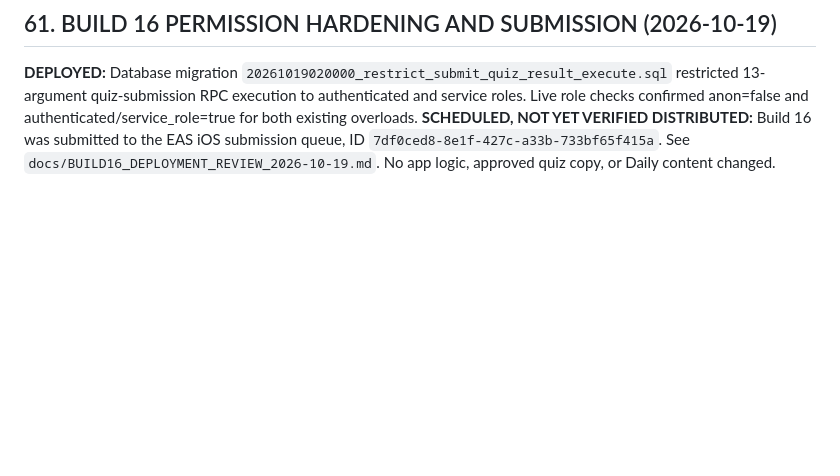
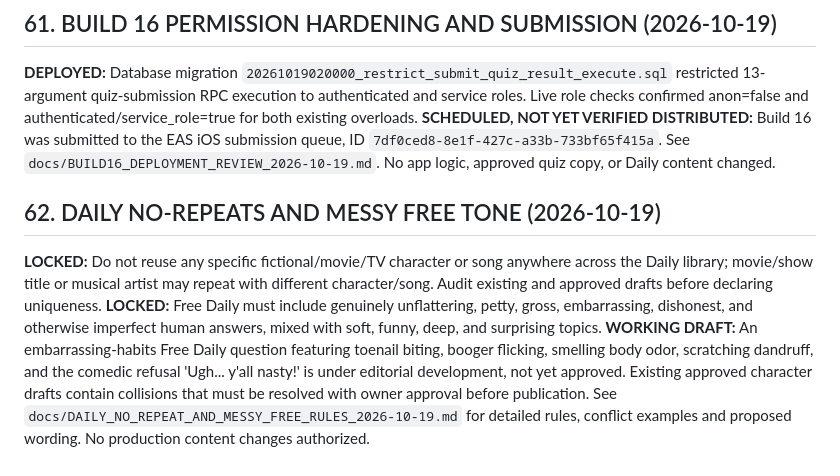
Before and after one commit to edna-ivey/apparently, a Markdown page: docs/APPARENTLY_YOU_PRODUCT_CREATIVE_BIBLE.md, the part around the change. Rendered like a GitHub page; blank space fills up the shorter version.

Commit message:
Lock unique Daily characters and songs and broader messy Free tone

```diff
--- a/docs/APPARENTLY_YOU_PRODUCT_CREATIVE_BIBLE.md
+++ b/docs/APPARENTLY_YOU_PRODUCT_CREATIVE_BIBLE.md
@@ -2440,3 +2440,7 @@ That is the bible. 🔥
 ## 61. BUILD 16 PERMISSION HARDENING AND SUBMISSION (2026-10-19)
 
 **DEPLOYED:** Database migration `20261019020000_restrict_submit_quiz_result_execute.sql` restricted 13-argument quiz-submission RPC execution to authenticated and service roles. Live role checks confirmed anon=false and authenticated/service_role=true for both existing overloads. **SCHEDULED, NOT YET VERIFIED DISTRIBUTED:** Build 16 was submitted to the EAS iOS submission queue, ID `7df0ced8-8e1f-427c-a33b-733bf65f415a`. See `docs/BUILD16_DEPLOYMENT_REVIEW_2026-10-19.md`. No app logic, approved quiz copy, or Daily content changed.
+
+## 62. DAILY NO-REPEATS AND MESSY FREE TONE (2026-10-19)
+
+**LOCKED:** Do not reuse any specific fictional/movie/TV character or song anywhere across the Daily library; movie/show title or musical artist may repeat with different character/song. Audit existing and approved drafts before declaring uniqueness. **LOCKED:** Free Daily must include genuinely unflattering, petty, gross, embarrassing, dishonest, and otherwise imperfect human answers, mixed with soft, funny, deep, and surprising topics. **WORKING DRAFT:** An embarrassing-habits Free Daily question featuring toenail biting, booger flicking, smelling body odor, scratching dandruff, and the comedic refusal 'Ugh... y'all nasty!' is under editorial development, not yet approved. Existing approved character drafts contain collisions that must be resolved with owner approval before publication. See `docs/DAILY_NO_REPEAT_AND_MESSY_FREE_RULES_2026-10-19.md` for detailed rules, conflict examples and proposed wording. No production content changes authorized.
```
Also changed, not shown: docs/DAILY_NO_REPEAT_AND_MESSY_FREE_RULES_2026-10-19.md (added, +32 -0 lines).
